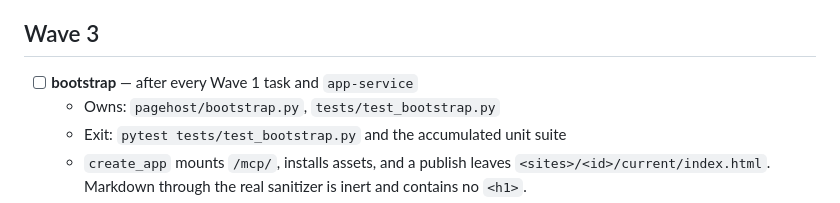
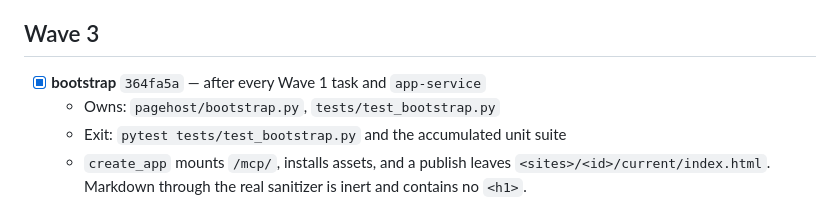
Before and after one commit to Suraj-Ram/pagehost, a Markdown page: IMPLEMENTATION.md, the part around the change. Drawn GitHub-style.

Commit message:
Mark the bootstrap task done.

```diff
--- a/IMPLEMENTATION.md
+++ b/IMPLEMENTATION.md
@@ -115,7 +115,7 @@ Each agent runs `pytest tests/test_architecture.py` plus its own file. After all
 
 ## Wave 3
 
-- [ ] **bootstrap** — after every Wave 1 task and `app-service`
+- [x] **bootstrap** `364fa5a` — after every Wave 1 task and `app-service`
   - Owns: `pagehost/bootstrap.py`, `tests/test_bootstrap.py`
   - Exit: `pytest tests/test_bootstrap.py` and the accumulated unit suite
   - `create_app` mounts `/mcp/`, installs assets, and a publish leaves `<sites>/<id>/current/index.html`. Markdown through the real sanitizer is inert and contains no `<h1>`.
```
